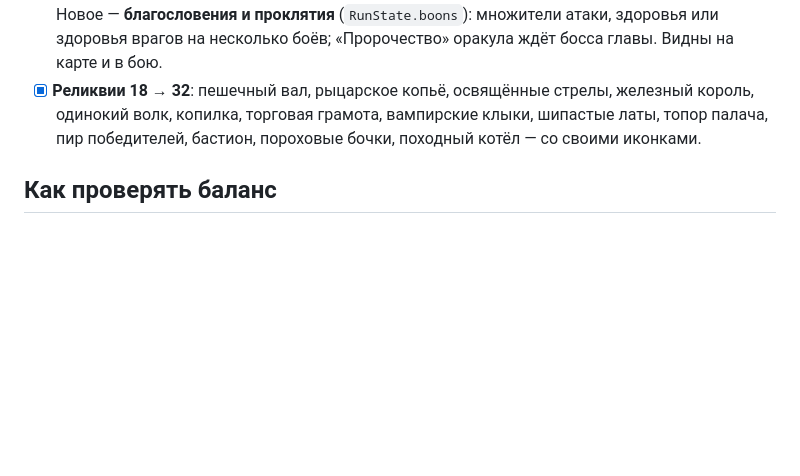
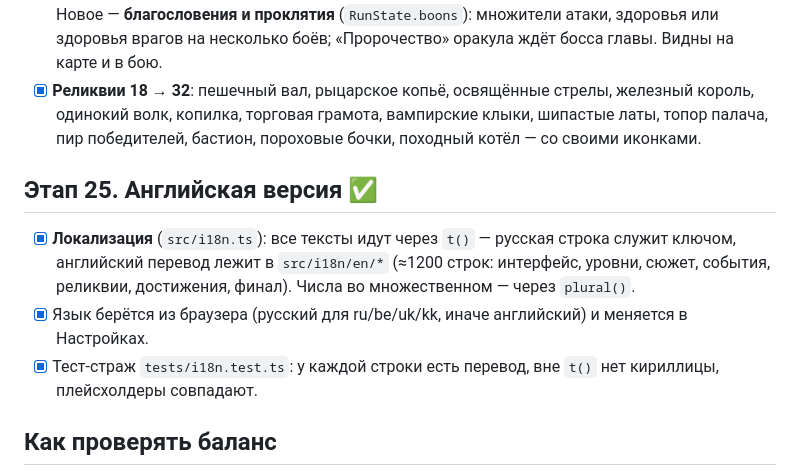
Before and after one commit to 1sedis/1sedis, a Markdown page: docs/ROADMAP.md, the part around the change. Rendered like a GitHub page; blank space fills up the shorter version.

Commit message:
Docs: English version, language switch
Co-Authored-By: Claude Opus 5.5 <noreply@anthropic.com>
Claude-Session: https://claude.ai/code/session_01PnegyfQHHgZGemNKtSzqBt

```diff
--- a/docs/ROADMAP.md
+++ b/docs/ROADMAP.md
@@ -320,6 +320,15 @@
   одинокий волк, копилка, торговая грамота, вампирские клыки, шипастые латы, топор палача,
   пир победителей, бастион, пороховые бочки, походный котёл — со своими иконками.
 
+## Этап 25. Английская версия ✅
+
+- [x] **Локализация** (`src/i18n.ts`): все тексты идут через `t()` — русская строка служит ключом,
+  английский перевод лежит в `src/i18n/en/*` (≈1200 строк: интерфейс, уровни, сюжет, события,
+  реликвии, достижения, финал). Числа во множественном — через `plural()`.
+- [x] Язык берётся из браузера (русский для ru/be/uk/kk, иначе английский) и меняется в Настройках.
+- [x] Тест-страж `tests/i18n.test.ts`: у каждой строки есть перевод, вне `t()` нет кириллицы,
+  плейсхолдеры совпадают.
+
 ## Как проверять баланс
 
 Реалистичный бот: `scripts/story-bot.test.ts` (`npm run bot:story`, `CHESS=1` — игрок, собирающий
```
Also changed, not shown: README.md (+6 -0 lines).
